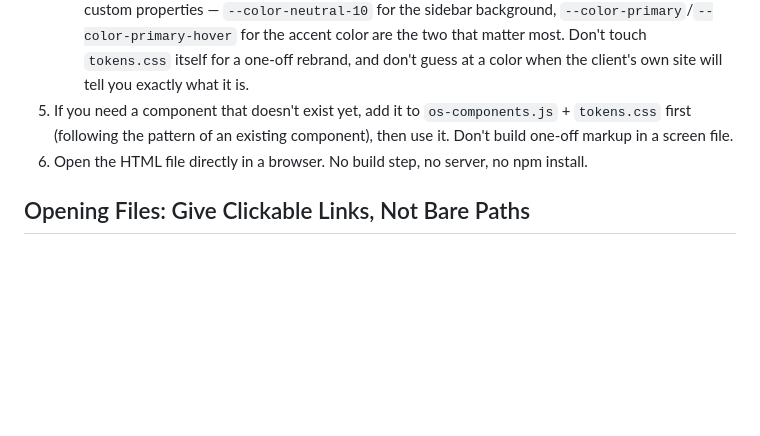
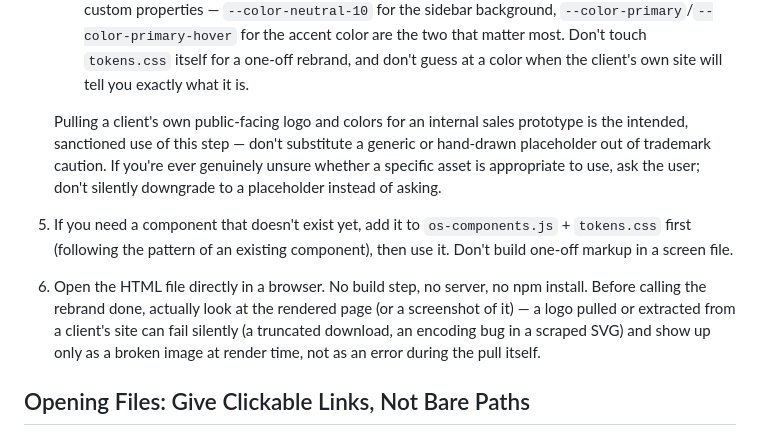
Before and after one commit to prifken/OutSystems-SA-starter-kit, a Markdown page: CLAUDE.md, the part around the change. Rendered like a GitHub page; blank space fills up the shorter version.

Commit message:
Clarify rebrand rule: no placeholder logos, verify render before done
Two gaps surfaced building an agent-driven POC: the existing "pull the
real logo/colors" rule didn't say not to substitute a generic
placeholder out of unprompted trademark caution, and nothing required
visually verifying a pulled/extracted asset before calling the rebrand
step done — a truncated or malformed download can fail silently and
only show up as a broken image at render time.

Closes #7

Co-Authored-By: Claude Sonnet 5 <noreply@anthropic.com>

```diff
--- a/CLAUDE.md
+++ b/CLAUDE.md
@@ -105,12 +105,23 @@ using it for the first time.
    accent color are the two that matter most. Don't touch `tokens.css`
    itself for a one-off rebrand, and don't guess at a color when the
    client's own site will tell you exactly what it is.
+
+   Pulling a client's own public-facing logo and colors for an internal
+   sales prototype is the intended, sanctioned use of this step — don't
+   substitute a generic or hand-drawn placeholder out of trademark
+   caution. If you're ever genuinely unsure whether a specific asset is
+   appropriate to use, ask the user; don't silently downgrade to a
+   placeholder instead of asking.
 5. If you need a component that doesn't exist yet, add it to
    `os-components.js` + `tokens.css` first (following the pattern of an
    existing component), then use it. Don't build one-off markup in a
    screen file.
 6. Open the HTML file directly in a browser. No build step, no server,
-   no npm install.
+   no npm install. Before calling the rebrand done, actually look at the
+   rendered page (or a screenshot of it) — a logo pulled or extracted
+   from a client's site can fail silently (a truncated download, an
+   encoding bug in a scraped SVG) and show up only as a broken image at
+   render time, not as an error during the pull itself.
 
 ## Opening Files: Give Clickable Links, Not Bare Paths
 
```
